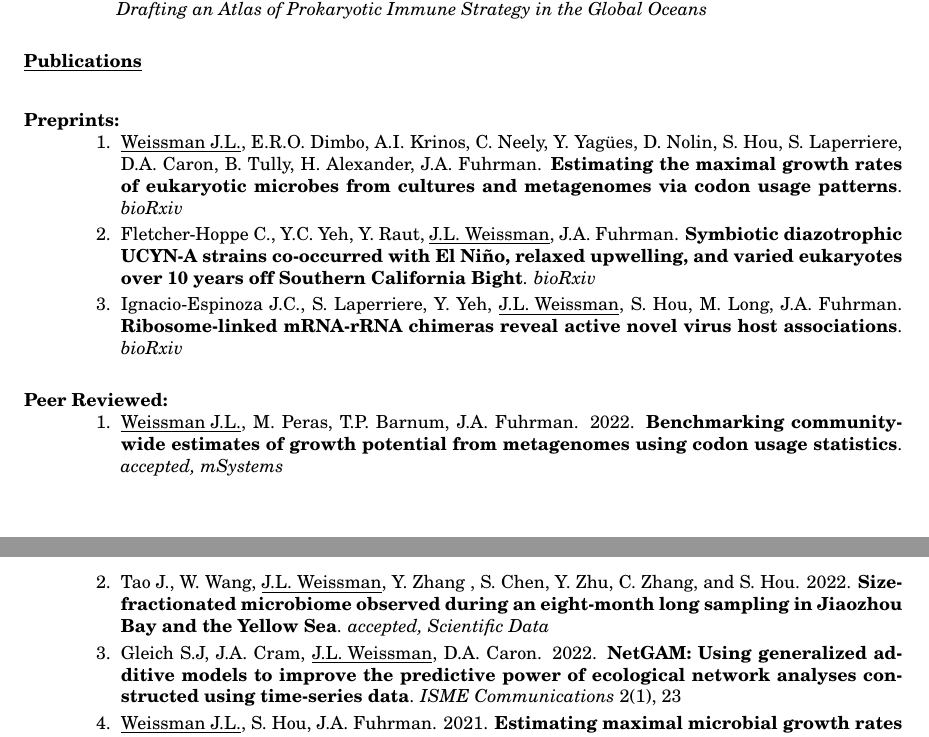
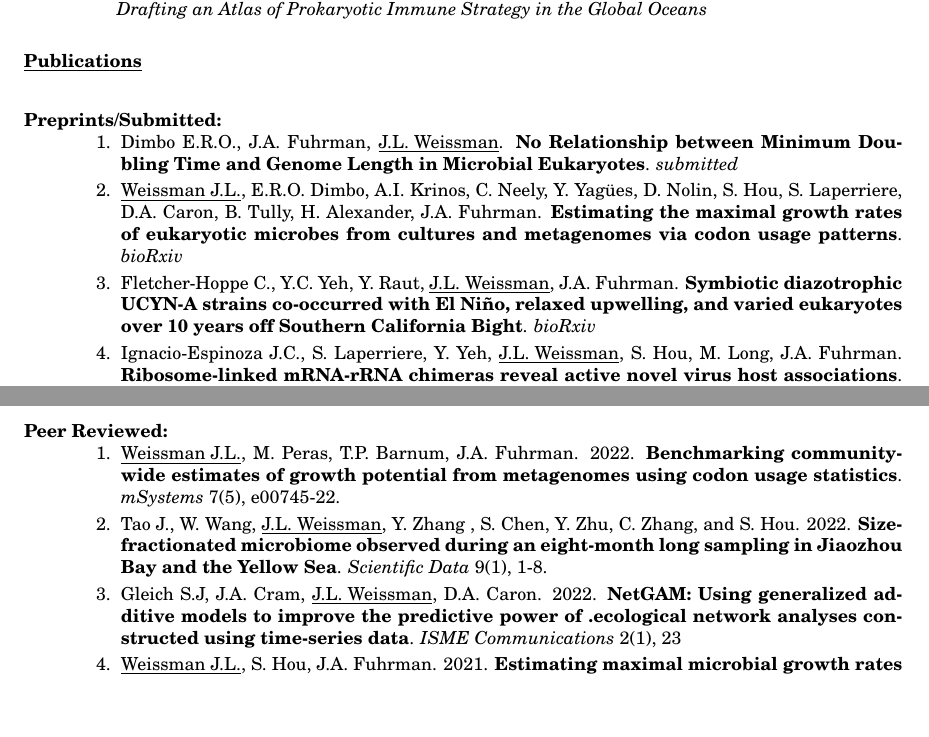
Before and after one commit to jlw-ecoevo/jlw-ecoevo.github.io, a LaTeX CV (CV_JLW.tex): two parts of pages 1 and 2 of 4 before the commit and two parts of pages 1 and 2 of 5 after it, joined at a grey line, cut so that both start at the same text, the shorter picture padded with empty space. Compiled offline with pdfLaTeX.

Commit message:
update cv

```diff
--- a/CV_JLW.tex
+++ b/CV_JLW.tex
@@ -92,10 +92,12 @@ University of Maryland College Park, College Park, MD
  \section{\underline{Publications}} \vspace{2mm}
 
 
- \section{Preprints:} \vspace{0mm}
+ \section{Preprints/Submitted:} \vspace{0mm}
 
  \begin{enumerate}[leftmargin=*]
  \setlength\itemsep{0.25em}
+
+\item Dimbo E.R.O., J.A. Fuhrman, \underline{J.L. Weissman}. {\bf No Relationship between Minimum Doubling Time and Genome Length in Microbial Eukaryotes}. \emph{submitted}
 
 \item \underline{Weissman J.L.}, E.R.O. Dimbo, A.I. Krinos, C. Neely, Y. Yag\"{ues}, D. Nolin, S. Hou, S. Laperriere, D.A. Caron, B. Tully, H. Alexander, J.A. Fuhrman. {\bf Estimating the maximal growth rates of eukaryotic microbes from cultures and metagenomes via codon usage patterns}. \emph{bioRxiv}
 
@@ -112,11 +114,11 @@ University of Maryland College Park, College Park, MD
 \begin{enumerate}[leftmargin=*]
  \setlength\itemsep{0.25em}
 
-  \item \underline{Weissman J.L.}, M. Peras, T.P. Barnum, J.A. Fuhrman. 2022. {\bf Benchmarking community-wide estimates of growth potential from metagenomes using codon usage statistics}. \emph{accepted, mSystems}
+  \item \underline{Weissman J.L.}, M. Peras, T.P. Barnum, J.A. Fuhrman. 2022. {\bf Benchmarking community-wide estimates of growth potential from metagenomes using codon usage statistics}. \emph{mSystems} 7(5), e00745-22.
 
-    \item  Tao J., W. Wang, \underline{J.L. Weissman}, Y. Zhang , S. Chen, Y. Zhu, C. Zhang, and S. Hou. 2022. {\bf Size-fractionated microbiome observed during an eight-month long sampling in Jiaozhou Bay and the Yellow Sea}. \emph{accepted, Scientific Data}
+    \item  Tao J., W. Wang, \underline{J.L. Weissman}, Y. Zhang , S. Chen, Y. Zhu, C. Zhang, and S. Hou. 2022. {\bf Size-fractionated microbiome observed during an eight-month long sampling in Jiaozhou Bay and the Yellow Sea}. \emph{Scientific Data} 9(1), 1-8.
 
- \item Gleich S.J, J.A. Cram, \underline{J.L. Weissman}, D.A. Caron. 2022. {\bf NetGAM: Using generalized additive models to improve the predictive power of ecological network analyses constructed using time-series data}. \emph{ISME Communications} 2(1), 23
+ \item Gleich S.J, J.A. Cram, \underline{J.L. Weissman}, D.A. Caron. 2022. {\bf NetGAM: Using generalized additive models to improve the predictive power of .ecological network analyses constructed using time-series data}. \emph{ISME Communications} 2(1), 23
 
 \item \underline{Weissman J.L.}, S. Hou, J.A. Fuhrman. 2021. {\bf Estimating maximal microbial growth rates from cultures, metagenomes, and single cells via codon usage patterns}. \emph{Proceedings of the National Academy of Sciences} 118(12), e2016810118.
 
```
Also changed, not shown: CV_JLW.pdf, CV_JLW.tex (5 more changed lines).
